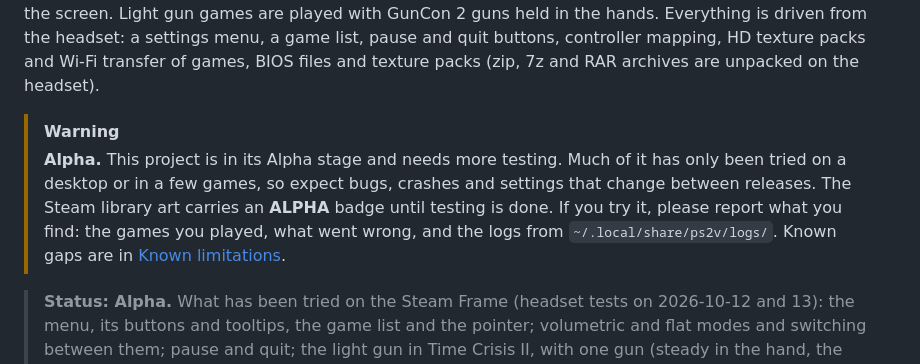
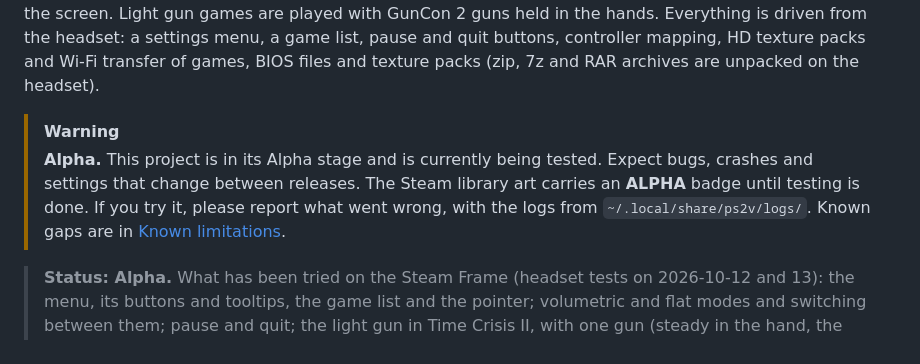
Before and after one commit to SPD13/arm-sx2-vr-steam-frame, a Markdown page: README.md, the part around the change. GitHub-like rendering.

Commit message:
README: shorter Alpha notice
Co-Authored-By: Claude Opus 5.5 <noreply@anthropic.com>

```diff
--- a/README.md
+++ b/README.md
@@ -3,7 +3,7 @@
 A standalone PlayStation 2 emulator for the Steam Frame. It runs [ARMSX2](https://github.com/ARMSX2/ARMSX2) (an ARM64 fork of PCSX2) inside a native OpenXR app and shows the game on a virtual screen, either **volumetric** (the game drawn from each eye, so the world sits behind the screen like a window) or **flat**, switched at once from a button beside the screen. Light gun games are played with GunCon 2 guns held in the hands. Everything is driven from the headset: a settings menu, a game list, pause and quit buttons, controller mapping, HD texture packs and Wi-Fi transfer of games, BIOS files and texture packs (zip, 7z and RAR archives are unpacked on the headset).
 
 > [!WARNING]
-> **Alpha.** This project is in its Alpha stage and needs more testing. Much of it has only been tried on a desktop or in a few games, so expect bugs, crashes and settings that change between releases. The Steam library art carries an **ALPHA** badge until testing is done. If you try it, please report what you find: the games you played, what went wrong, and the logs from `~/.local/share/ps2v/logs/`. Known gaps are in [Known limitations](#known-limitations).
+> **Alpha.** This project is in its Alpha stage and is currently being tested. Expect bugs, crashes and settings that change between releases. The Steam library art carries an **ALPHA** badge until testing is done. If you try it, please report what went wrong, with the logs from `~/.local/share/ps2v/logs/`. Known gaps are in [Known limitations](#known-limitations).
 
 > **Status: Alpha.** What has been tried on the Steam Frame (headset tests on 2026-10-12 and 13): the menu, its buttons and tooltips, the game list and the pointer; volumetric and flat modes and switching between them; pause and quit; the light gun in Time Crisis II, with one gun (steady in the hand, the beam landing on what is behind the glass, calibration with the trigger, gun colours), and in Ninja Assault (the beam into the window); and HD texture packs sent over Wi-Fi. The rest of Wi-Fi transfer, every settings page, controller mapping and two-gun play still need a full pass in the headset. See [Known limitations](#known-limitations). The project plan and milestone notes are in [`PLAN.md`](PLAN.md) and [`docs/`](docs).
 
```
